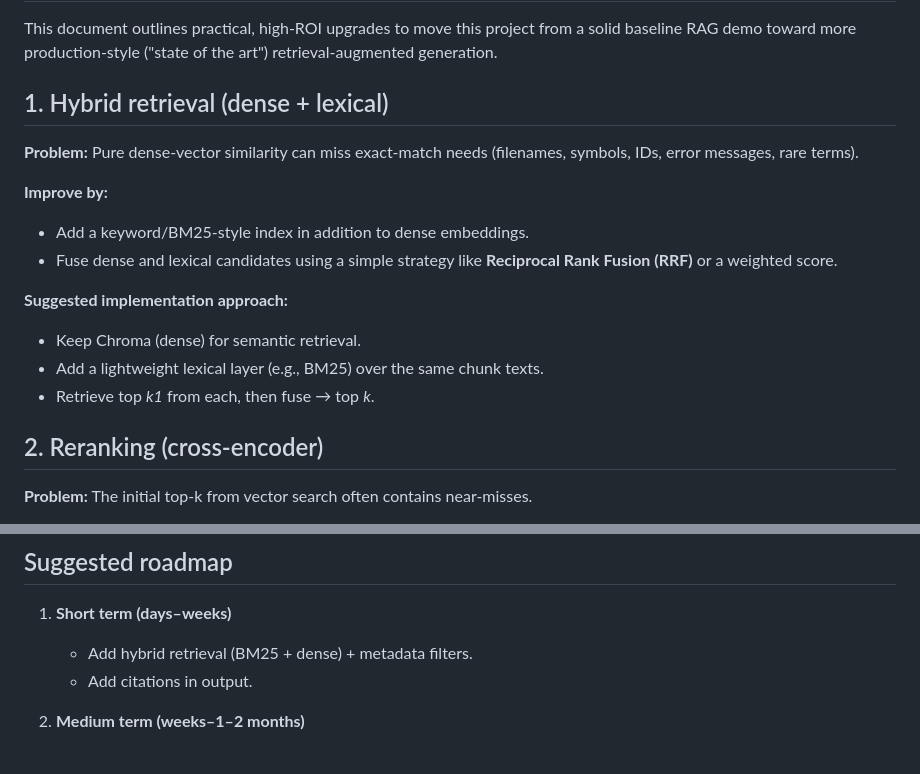
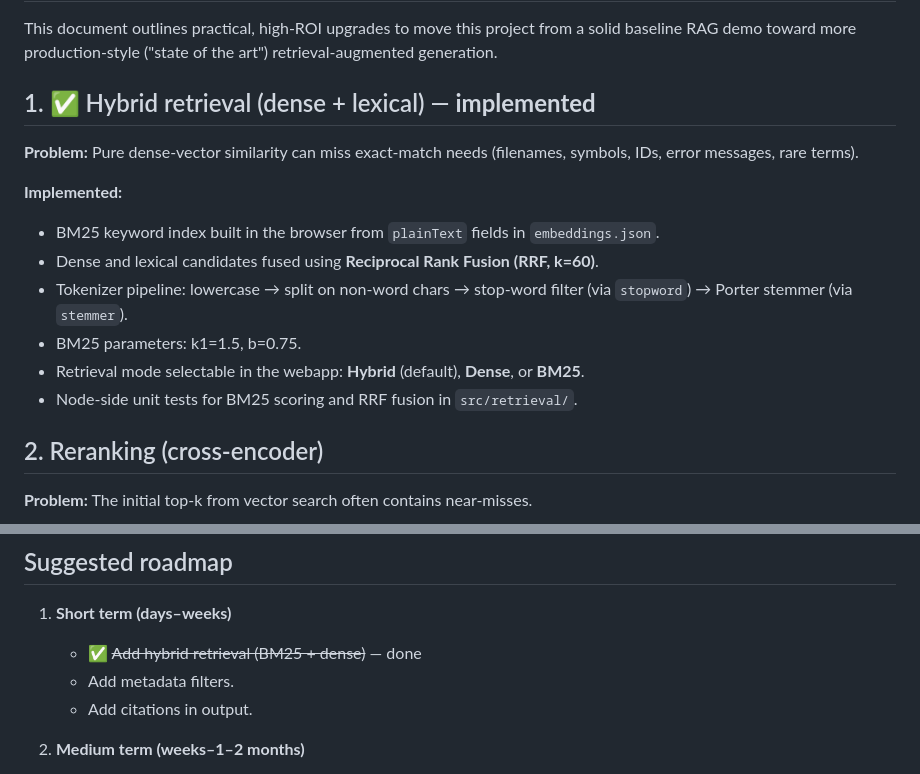
Before and after one commit to huberp/chromadb-eval, a Markdown page: improvements.md, 2 parts joined by grey strips. Rendered like a GitHub page.

Commit message:
Update README to reflect latest changes (#70)
* Initial plan

* Update README and improvements.md to reflect latest changes

Co-authored-by: huberp <4027454+huberp@users.noreply.github.com>

---------

Co-authored-by: copilot-swe-agent[bot] <198982749+Copilot@users.noreply.github.com>
Co-authored-by: huberp <4027454+huberp@users.noreply.github.com>

```diff
--- a/improvements.md
+++ b/improvements.md
@@ -2,17 +2,16 @@
 
 This document outlines practical, high-ROI upgrades to move this project from a solid baseline RAG demo toward more production-style ("state of the art") retrieval-augmented generation.
 
-## 1. Hybrid retrieval (dense + lexical)
+## 1. ✅ Hybrid retrieval (dense + lexical) — **implemented**
 **Problem:** Pure dense-vector similarity can miss exact-match needs (filenames, symbols, IDs, error messages, rare terms).
 
-**Improve by:**
-- Add a keyword/BM25-style index in addition to dense embeddings.
-- Fuse dense and lexical candidates using a simple strategy like **Reciprocal Rank Fusion (RRF)** or a weighted score.
-
-**Suggested implementation approach:**
-- Keep Chroma (dense) for semantic retrieval.
-- Add a lightweight lexical layer (e.g., BM25) over the same chunk texts.
-- Retrieve top *k1* from each, then fuse → top *k*.
+**Implemented:**
+- BM25 keyword index built in the browser from `plainText` fields in `embeddings.json`.
+- Dense and lexical candidates fused using **Reciprocal Rank Fusion (RRF, k=60)**.
+- Tokenizer pipeline: lowercase → split on non-word chars → stop-word filter (via `stopword`) → Porter stemmer (via `stemmer`).
+- BM25 parameters: k1=1.5, b=0.75.
+- Retrieval mode selectable in the webapp: **Hybrid** (default), **Dense**, or **BM25**.
+- Node-side unit tests for BM25 scoring and RRF fusion in `src/retrieval/`.
 
 ## 2. Reranking (cross-encoder)
 **Problem:** The initial top-k from vector search often contains near-misses.
@@ -96,7 +95,8 @@ Improve by (optional, more advanced):
 
 ## Suggested roadmap
 1. **Short term (days–weeks)**
-   - Add hybrid retrieval (BM25 + dense) + metadata filters.
+   - ✅ ~~Add hybrid retrieval (BM25 + dense)~~ — done
+   - Add metadata filters.
    - Add citations in output.
 
 2. **Medium term (weeks–1–2 months)**
```
Also changed, not shown: README.md (+3 -2 lines).
